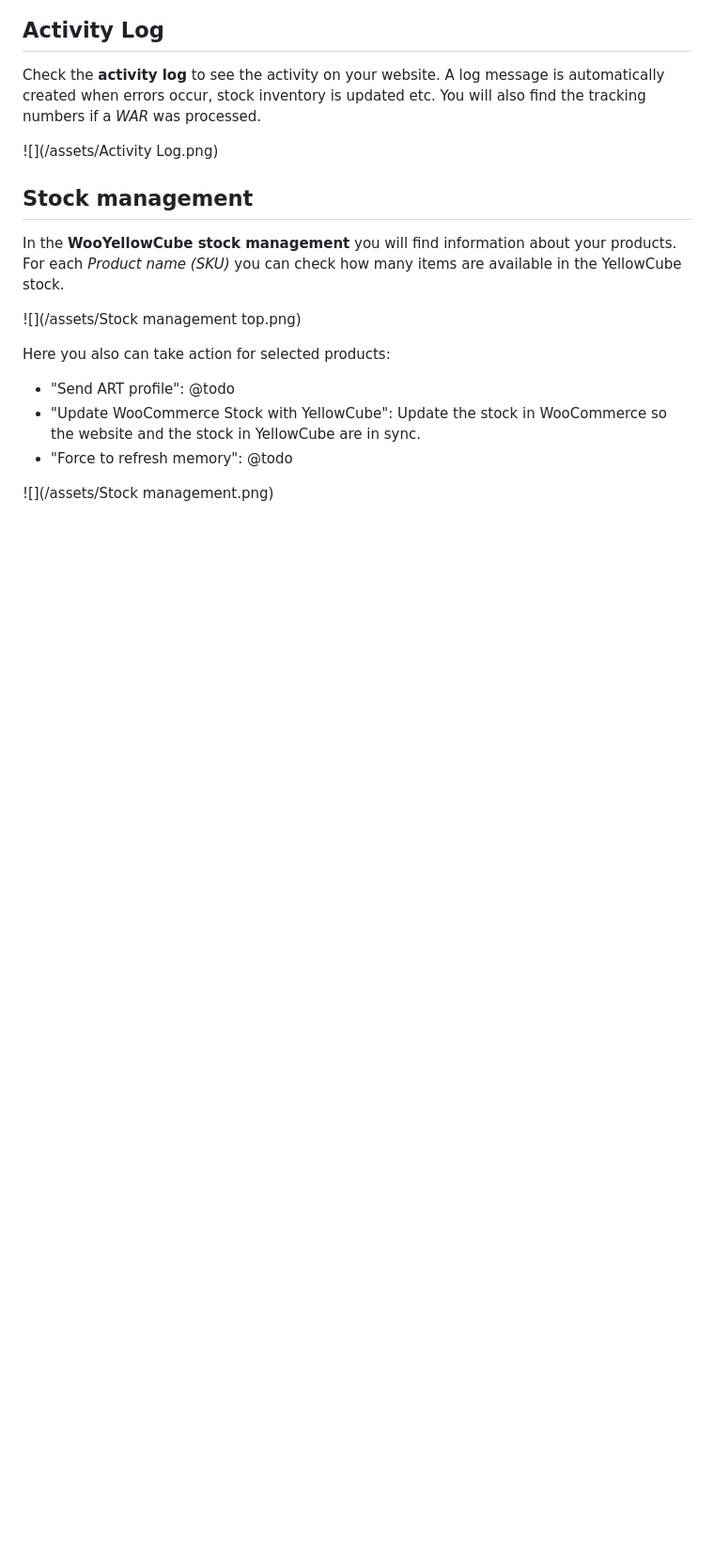
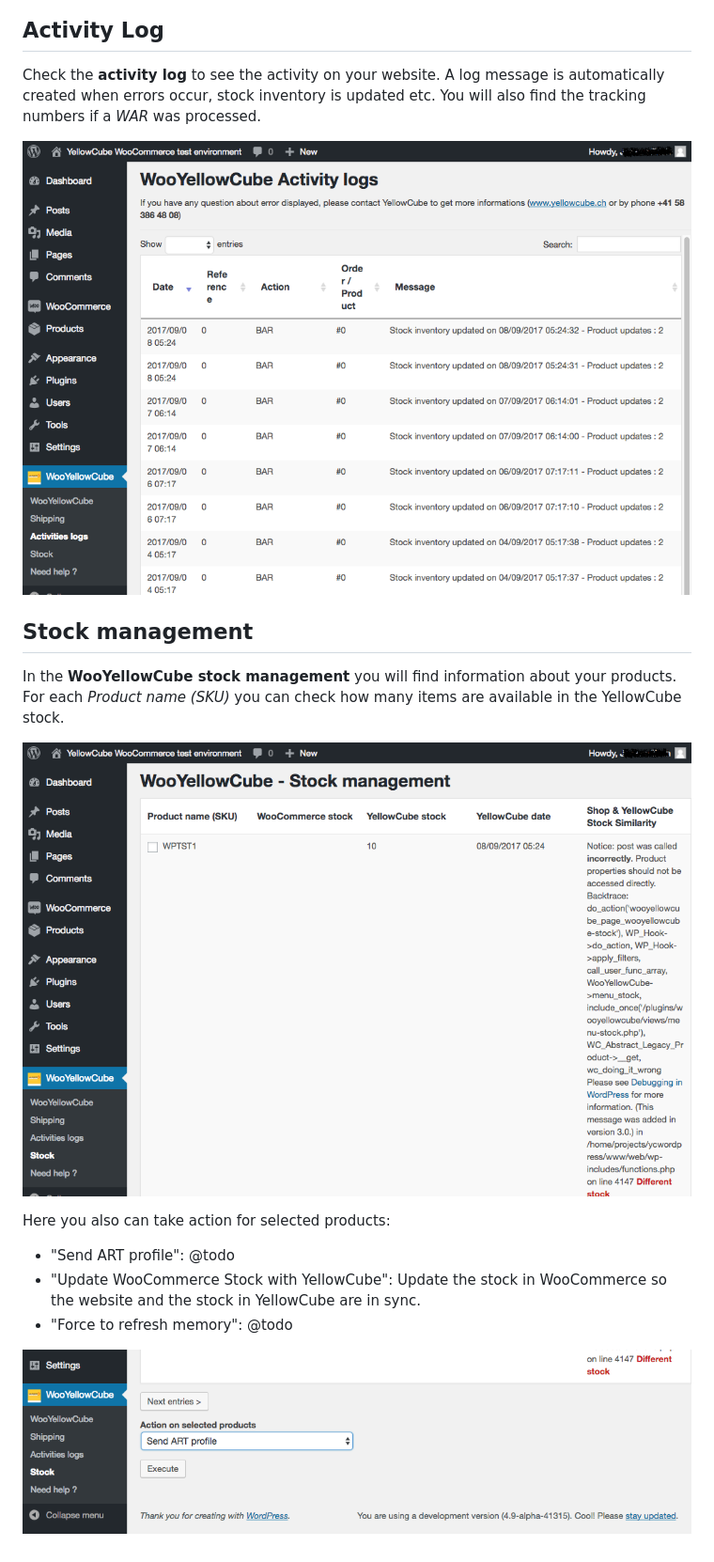
Before and after one commit to swisspost-yellowcube/wooyellowcube-docs, a Markdown page: configuration.md, the part around the change. Shown: that part at 94% size. GitHub-like rendering; blank space fills up the shorter version.

Commit message:
Updated image paths

```diff
--- a/configuration.md
+++ b/configuration.md
@@ -31,13 +31,13 @@ You will find more detailed information about basic and additional shipping serv
 
 Check the **activity log** to see the activity on your website. A log message is automatically created when errors occur, stock inventory is updated etc. You will also find the tracking numbers if a _WAR_ was processed.
 
-![](/assets/Activity Log.png)
+![](/assets/Activity_Log.png)
 
 ## Stock management
 
 In the **WooYellowCube stock management** you will find information about your products. For each _Product name \(SKU\)_ you can check how many items are available in the YellowCube stock.
 
-![](/assets/Stock management top.png)
+![](/assets/Stock_management_top.png)
 
 Here you also can take action for selected products:
 
@@ -45,4 +45,4 @@ Here you also can take action for selected products:
 * "Update WooCommerce Stock with YellowCube": Update the stock in WooCommerce so the website and the stock in YellowCube are in sync.
 * "Force to refresh memory": @todo
 
-![](/assets/Stock management.png)
+![](/assets/Stock_management.png)
```
Also changed, not shown: assets/Activity_Log.png (renamed from assets/Activity Log.png), assets/Stock_management.png (renamed from assets/Stock management.png), assets/Stock_management_top.png (renamed from assets/Stock management top.png).
